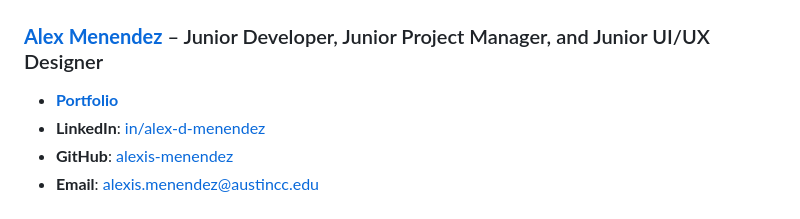
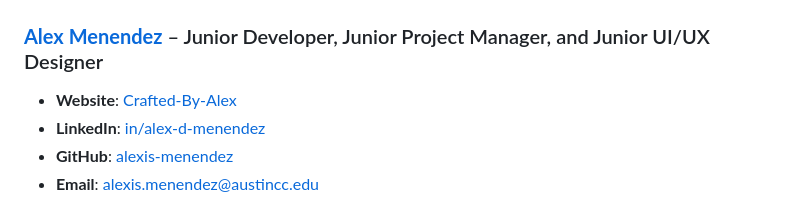
Before and after one commit to alexis-menendez/Module-2-Advanced-CSS-Portfolio, a Markdown page: README.md, the part around the change. Drawn GitHub-style.

```diff
--- a/README.md
+++ b/README.md
@@ -64,7 +64,7 @@ No matter how difficult the course becomes, you must always turn in original wor
 
 ### [**Alex Menendez**](https://alex-menendez.onrender.com/) – Junior Developer, Junior Project Manager, and Junior UI/UX Designer
 
-- [**Portfolio**](https://alex-menendez.onrender.com/)
+- **Website**: [Crafted-By-Alex](https://alex-menendez.onrender.com/)
 - **LinkedIn**: [in/alex-d-menendez](https://www.linkedin.com/in/alex-d-menendez/)
 - **GitHub**: [alexis-menendez](https://github.com/alexis-menendez)
 - **Email**: [alexis.menendez@austincc.edu](https://alex-menendez.onrender.com/contact)
```
